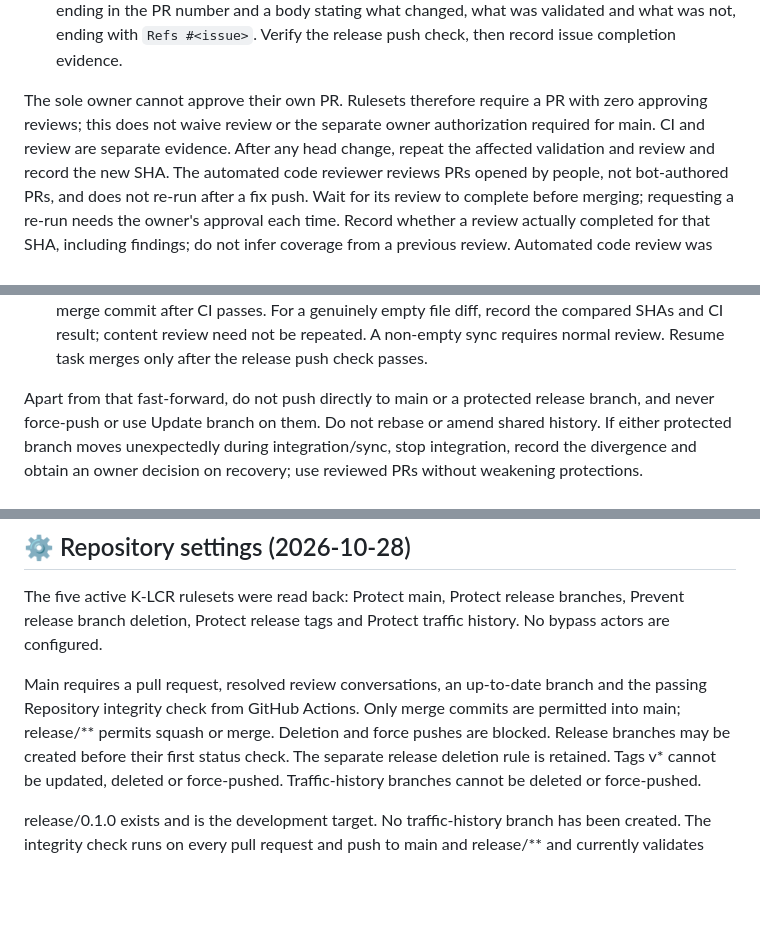
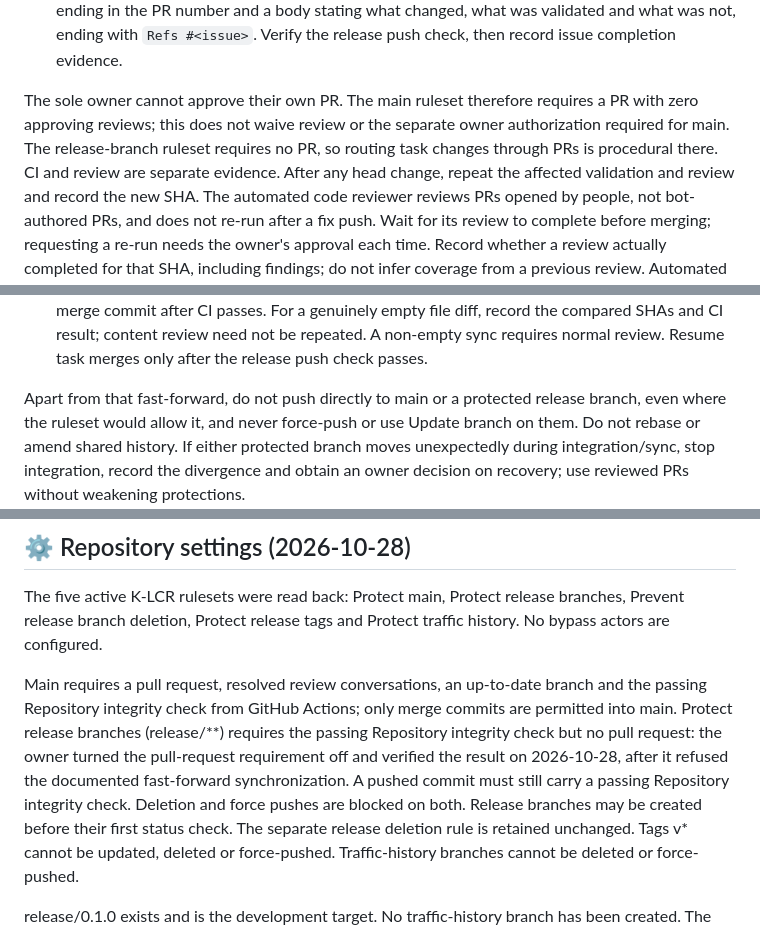
Before and after one commit to danielep71/K-LCR, a Markdown page: docs/GOVERNANCE.md, 3 parts joined by grey strips. GitHub-like rendering; blank space fills up the shorter version.

Commit message:
docs: record the release ruleset that permits fast-forward sync (#61)
The release-branch ruleset refused the documented fast-forward of
release/0.1.0 to main because it required pull requests. The owner turned
that requirement off and verified the ruleset on 2026-10-28: Repository
integrity required, force pushes blocked, deletions restricted, no bypass;
the separate deletion-protection ruleset is unchanged. GOVERNANCE.md now
states that state and its reason, names main as the only branch whose
ruleset requires a pull request, and keeps pull requests for task changes
and the sync-PR fallback as procedure.

Validated: tools/check.py --allow-missing locally (every gate PASS,
including ruff and mypy, except actionlint); Repository integrity passed on
PR head a1f839a (run 40776284068); automated code review completed on
a1f839a with no findings.

Not validated: the ruleset was read back by the owner, not here; the
fast-forward first runs at the next integration.

Refs #60

```diff
--- a/docs/GOVERNANCE.md
+++ b/docs/GOVERNANCE.md
@@ -44,9 +44,10 @@ into main, tagging, publication or a visibility change.
    changed, what was validated and what was not, ending with `Refs #<issue>`.
    Verify the release push check, then record issue completion evidence.
 
-The sole owner cannot approve their own PR. Rulesets therefore require a PR
-with zero approving reviews; this does not waive review or the separate owner
-authorization required for main. CI and review are separate evidence. After any
+The sole owner cannot approve their own PR. The main ruleset therefore
+requires a PR with zero approving reviews; this does not waive review or the
+separate owner authorization required for main. The release-branch ruleset
+requires no PR, so routing task changes through PRs is procedural there. CI and review are separate evidence. After any
 head change, repeat the affected validation and review and record the new SHA.
 The automated code reviewer reviews PRs opened by people, not bot-authored PRs,
 and does not re-run after a fix push. Wait for its review to complete before
@@ -84,7 +85,8 @@ An outstanding requested review or unresolved finding prevents task completion.
    after the release push check passes.
 
 Apart from that fast-forward, do not push directly to main or a protected
-release branch, and never force-push or use Update branch on them. Do not
+release branch, even where the ruleset would allow it, and never force-push or
+use Update branch on them. Do not
 rebase or amend shared history. If either protected branch moves unexpectedly
 during integration/sync, stop integration, record the divergence and obtain
 an owner decision on recovery; use reviewed PRs without weakening protections.
@@ -166,10 +168,14 @@ Protect main, Protect release branches, Prevent release branch deletion,
 Protect release tags and Protect traffic history. No bypass actors are configured.
 
 Main requires a pull request, resolved review conversations, an up-to-date
-branch and the passing Repository integrity check from GitHub Actions.
-Only merge commits are permitted into main; release/** permits squash or merge.
-Deletion and force pushes are blocked. Release branches may be created before
-their first status check. The separate release deletion rule is retained.
+branch and the passing Repository integrity check from GitHub Actions; only
+merge commits are permitted into main. Protect release branches (release/**)
+requires the passing Repository integrity check but no pull request: the owner
+turned the pull-request requirement off and verified the result on 2026-10-28,
+after it refused the documented fast-forward synchronization. A pushed commit
+must still carry a passing Repository integrity check. Deletion and force
+pushes are blocked on both. Release branches may be created before their first
+status check. The separate release deletion rule is retained unchanged.
 Tags v* cannot be updated, deleted or force-pushed. Traffic-history branches
 cannot be deleted or force-pushed.
 
```
